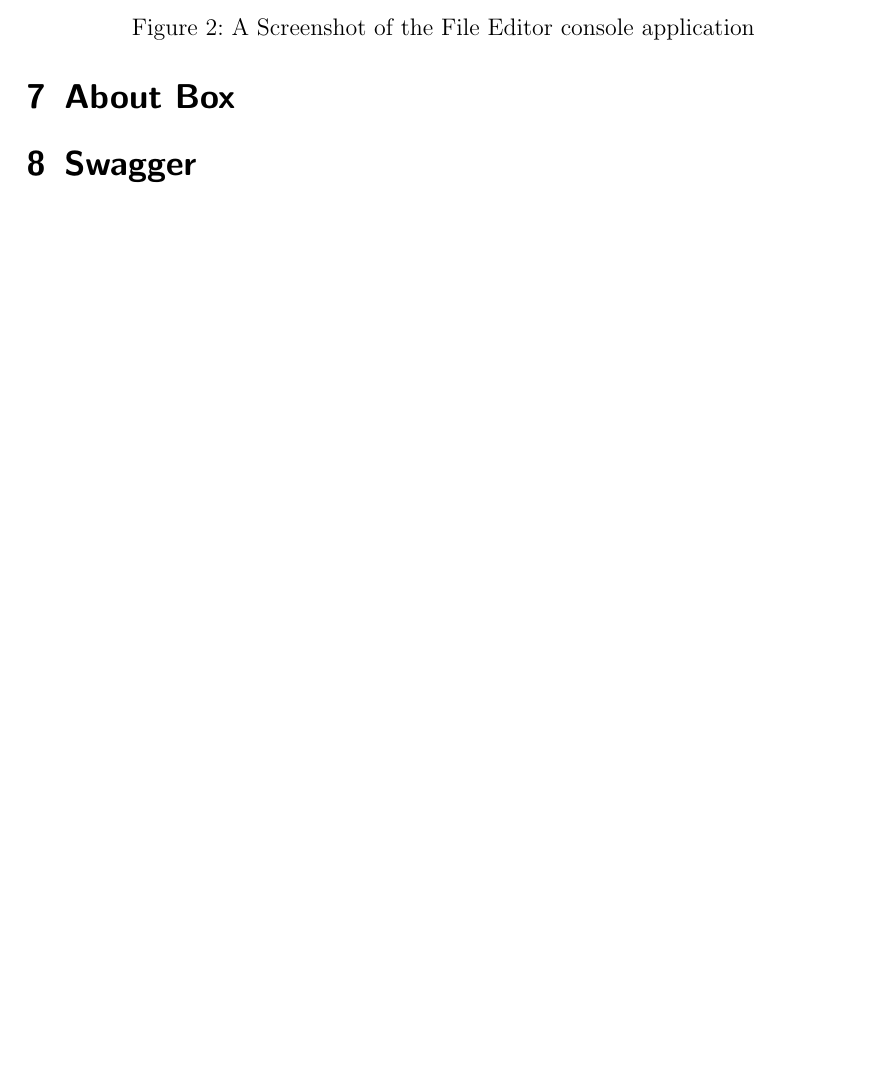
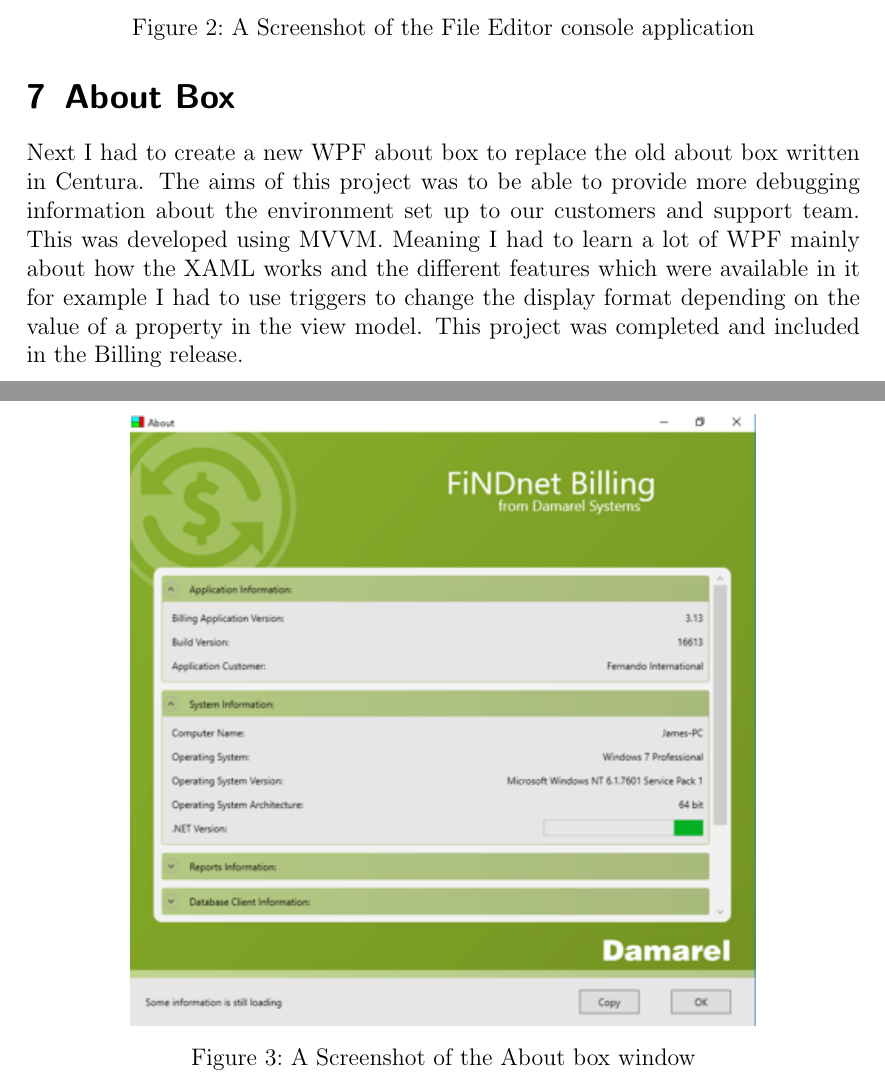
Before and after one commit to jamesfernando94/UniversityDocuments, a LaTeX document (03.5-PlacementYear/PlacementReport/PlacementReport.tex, which reads 03.5-PlacementYear/PlacementReport/07-AboutBox.tex): part of page 6 of 7 before the commit and two parts of pages 6 and 7 of 9 after it, the two joined at a grey line, cut so that both start at the same text, the shorter picture padded with empty space. Compiled offline with pdfLaTeX.

Commit message:
Added work on about box

```diff
--- a/03.5-PlacementYear/PlacementReport/07-AboutBox.tex
+++ b/03.5-PlacementYear/PlacementReport/07-AboutBox.tex
@@ -1,2 +1,9 @@
 \section{About Box}{
+		\begin{figure}
+		\centering
+		\includegraphics[width=0.75\textwidth]{AboutBox}
+		\caption{A Screenshot of the About box window}
+		\label{fig:AboutBox}
+	\end{figure}
+	Next I had to create a new WPF about box to replace the old about box written in Centura. The aims of this project was to be able to provide more debugging information about the environment set up to our customers and support team. This was developed using MVVM. Meaning I had to learn a lot of WPF mainly about how the XAML works and the different features which were available in it for example I had to use triggers to change the display format depending on the value of a property in the view model. This project was completed and included in the Billing release.
 }
```
Also changed, not shown: 03.5-PlacementYear/PlacementReport/08-Swagger.tex (+1 -1 lines), 03.5-PlacementYear/PlacementReport/images/AboutBox.png (added).
